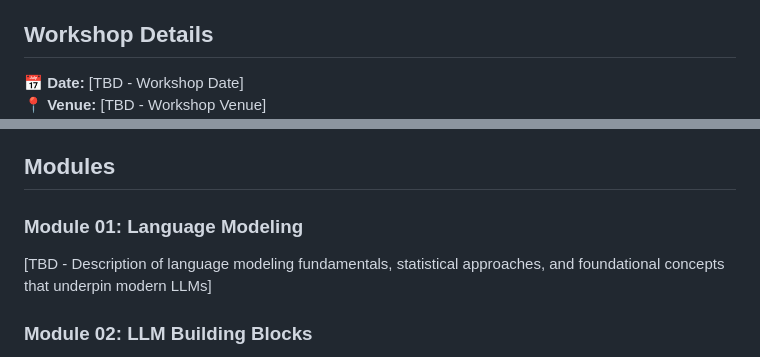
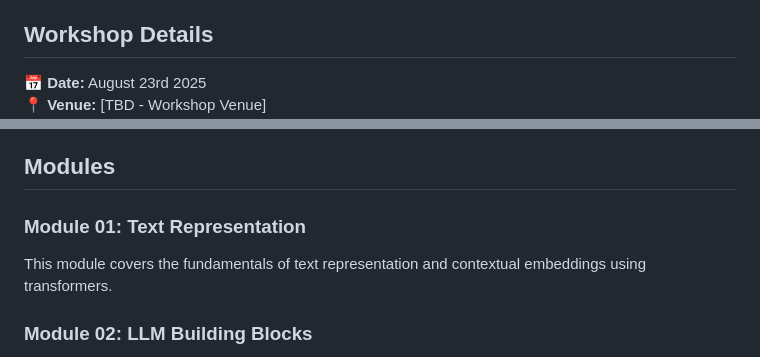
Before and after one commit to raghavbali/mastering_llms_workshop, a Markdown page: README.md, 2 parts joined by grey strips. Drawn GitHub-style.

```diff
--- a/README.md
+++ b/README.md
@@ -4,5 +4,5 @@ A comprehensive full-day workshop covering the fundamentals and advanced concept
 
 ## Workshop Details
 
-📅 **Date:** [TBD - Workshop Date]
+📅 **Date:** August 23rd 2025
 📍 **Venue:** [TBD - Workshop Venue]
@@ -10,8 +10,8 @@ A comprehensive full-day workshop covering the fundamentals and advanced concept
 
 ## Modules
 
-### Module 01: Language Modeling
-[TBD - Description of language modeling fundamentals, statistical approaches, and foundational concepts that underpin modern LLMs]
+### Module 01: Text Representation
+This module covers the fundamentals of text representation and contextual embeddings using transformers.
 
 ### Module 02: LLM Building Blocks
 [TBD - Description of transformer architecture, attention mechanisms, embeddings, and core components that make up large language models]
```
Also changed, not shown: other parts of README.md (+1 -1 lines).
